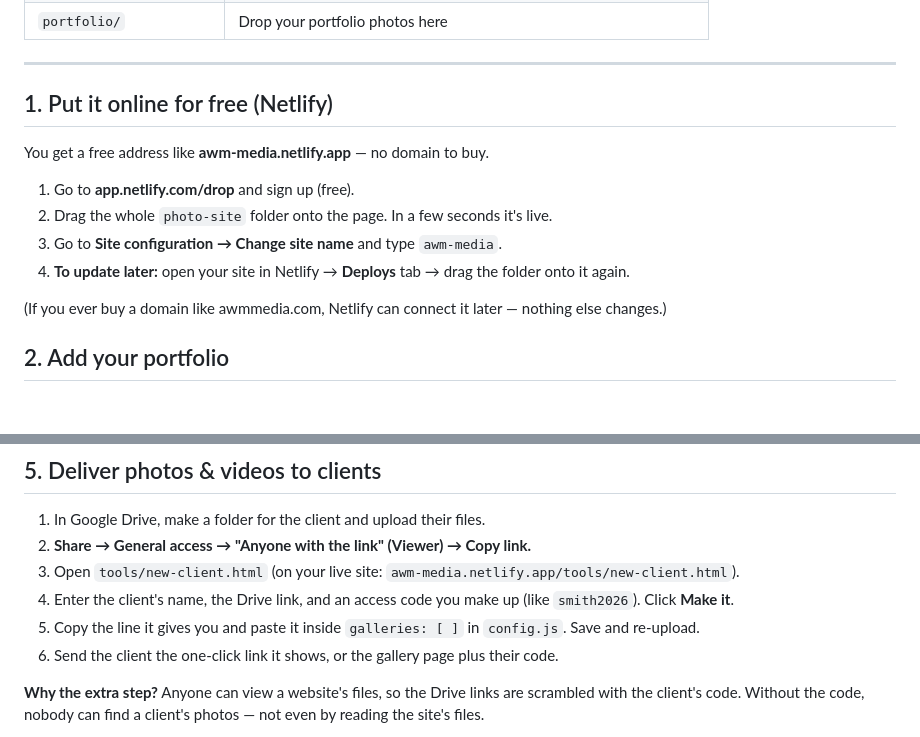
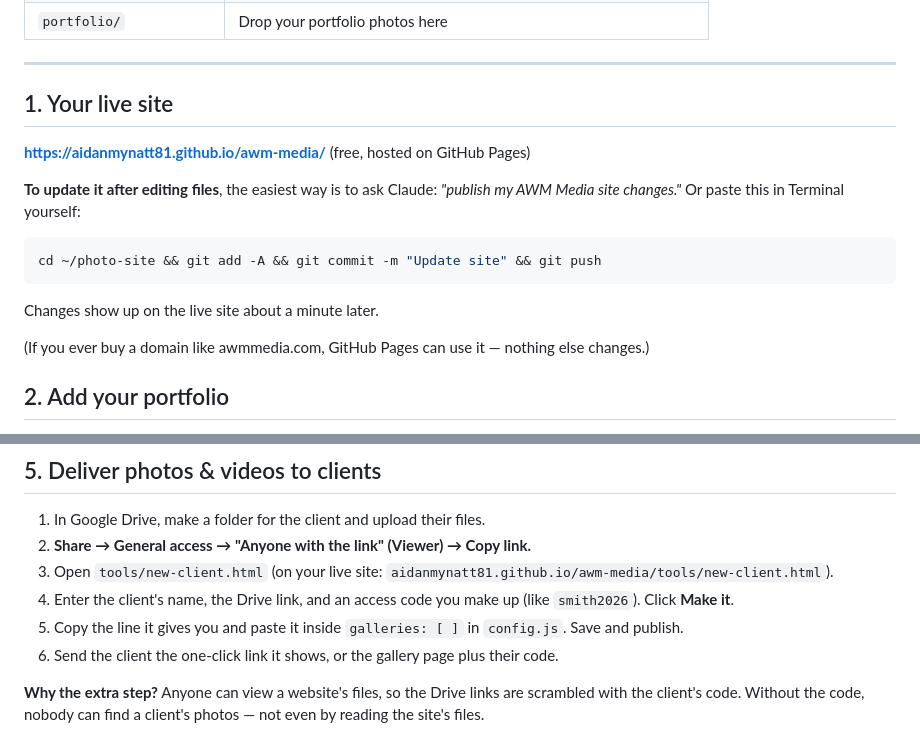
Before and after one commit to aidanmynatt81/awm-media, a Markdown page: SETUP.md, 2 parts joined by grey strips. Rendered like a GitHub page; blank space fills up the shorter version.

Commit message:
Update setup guide for GitHub Pages
Co-Authored-By: Claude Opus 5.5 <noreply@anthropic.com>

````diff
--- a/SETUP.md
+++ b/SETUP.md
@@ -14,16 +14,20 @@ What's in the folder:
 
 ---
 
-## 1. Put it online for free (Netlify)
+## 1. Your live site
 
-You get a free address like **awm-media.netlify.app** — no domain to buy.
+**https://aidanmynatt81.github.io/awm-media/** (free, hosted on GitHub Pages)
 
-1. Go to **app.netlify.com/drop** and sign up (free).
-2. Drag the whole `photo-site` folder onto the page. In a few seconds it's live.
-3. Go to **Site configuration → Change site name** and type `awm-media`.
-4. **To update later:** open your site in Netlify → **Deploys** tab → drag the folder onto it again.
+**To update it after editing files**, the easiest way is to ask Claude: *"publish my AWM Media site changes."*
+Or paste this in Terminal yourself:
 
-(If you ever buy a domain like awmmedia.com, Netlify can connect it later — nothing else changes.)
+```bash
+cd ~/photo-site && git add -A && git commit -m "Update site" && git push
+```
+
+Changes show up on the live site about a minute later.
+
+(If you ever buy a domain like awmmedia.com, GitHub Pages can use it — nothing else changes.)
 
 ## 2. Add your portfolio
 
@@ -55,9 +59,9 @@ From then on, just add events to that calendar from your phone — the site upda
 
 1. In Google Drive, make a folder for the client and upload their files.
 2. **Share → General access → "Anyone with the link" (Viewer) → Copy link.**
-3. Open `tools/new-client.html` (on your live site: `awm-media.netlify.app/tools/new-client.html`).
+3. Open `tools/new-client.html` (on your live site: `aidanmynatt81.github.io/awm-media/tools/new-client.html`).
 4. Enter the client's name, the Drive link, and an access code you make up (like `smith2026`). Click **Make it**.
-5. Copy the line it gives you and paste it inside `galleries: [ ]` in `config.js`. Save and re-upload.
+5. Copy the line it gives you and paste it inside `galleries: [ ]` in `config.js`. Save and publish.
 6. Send the client the one-click link it shows, or the gallery page plus their code.
 
 **Why the extra step?** Anyone can view a website's files, so the Drive links are scrambled with the client's code. Without the code, nobody can find a client's photos — not even by reading the site's files.
````
